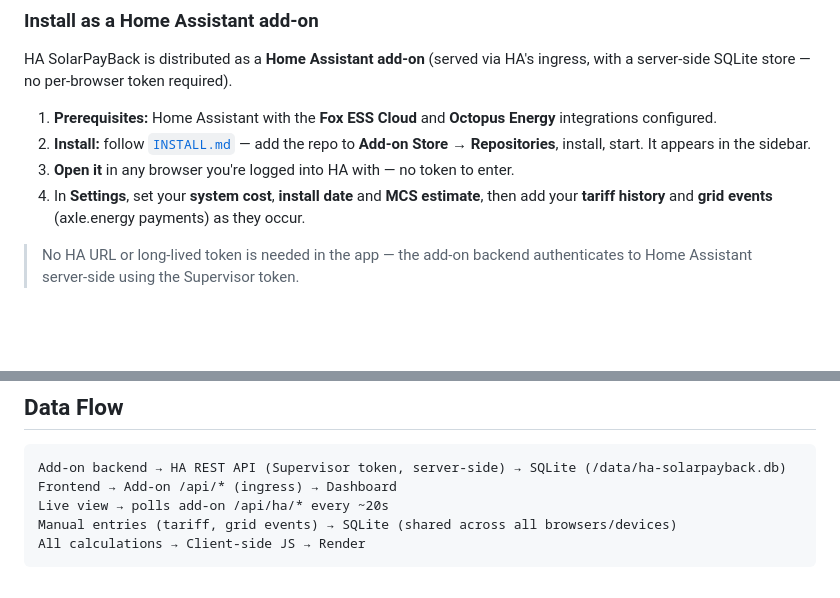
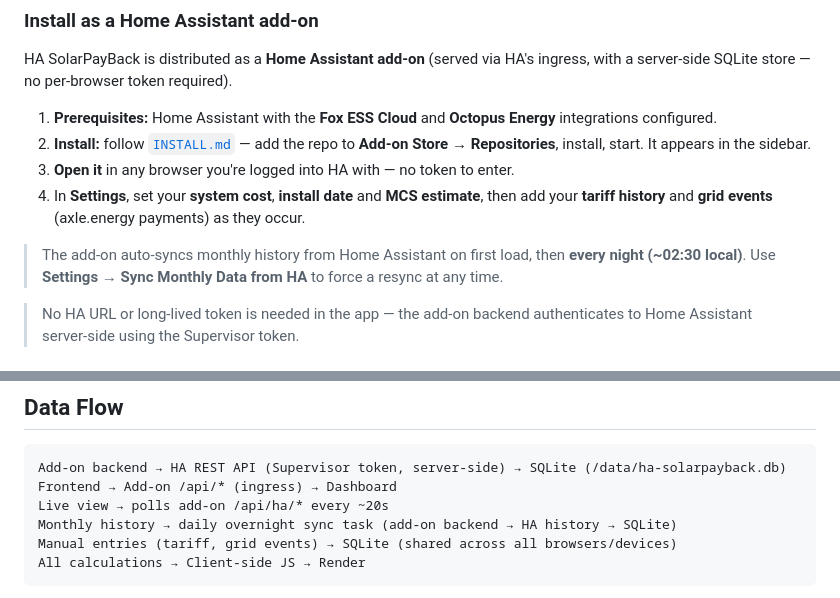
Before and after one commit to shadowfixer/ha-solarpayback, a Markdown page: README.md, 2 parts joined by grey strips. Rendered like a GitHub page; blank space fills up the shorter version.

````diff
--- a/README.md
+++ b/README.md
@@ -27,6 +39,10 @@ with a server-side SQLite store — no per-browser token required).
 3. **Open it** in any browser you're logged into HA with — no token to enter.
 4. In **Settings**, set your **system cost**, **install date** and **MCS estimate**, then
    add your **tariff history** and **grid events** (axle.energy payments) as they occur.
+
+> The add-on auto-syncs monthly history from Home Assistant on first load, then **every
+> night (~02:30 local)**. Use **Settings → Sync Monthly Data from HA** to force a resync
+> at any time.
 
 > No HA URL or long-lived token is needed in the app — the add-on backend authenticates to
 > Home Assistant server-side using the Supervisor token.
@@ -67,6 +83,7 @@ Matches SolarPayBack's methodology:
 Add-on backend → HA REST API (Supervisor token, server-side) → SQLite (/data/ha-solarpayback.db)
 Frontend → Add-on /api/* (ingress) → Dashboard
 Live view → polls add-on /api/ha/* every ~20s
+Monthly history → daily overnight sync task (add-on backend → HA history → SQLite)
 Manual entries (tariff, grid events) → SQLite (shared across all browsers/devices)
 All calculations → Client-side JS → Render
 ```
````
Also changed, not shown: other parts of README.md (+13 -1 lines), solarpayback/CHANGELOG.md (+14 -0 lines), solarpayback/DOCS.md (+2 -1 lines), docs/dashboard.png (added), docs/history.png (added), docs/payback.png (added), docs/settings.png (added), 5 other files.
